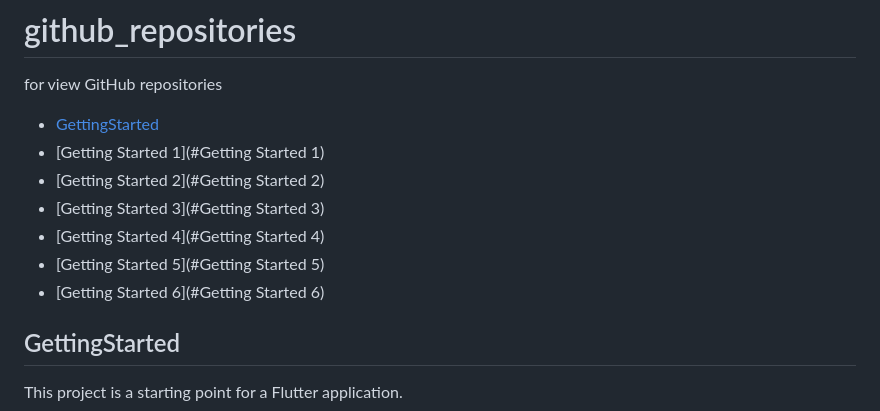
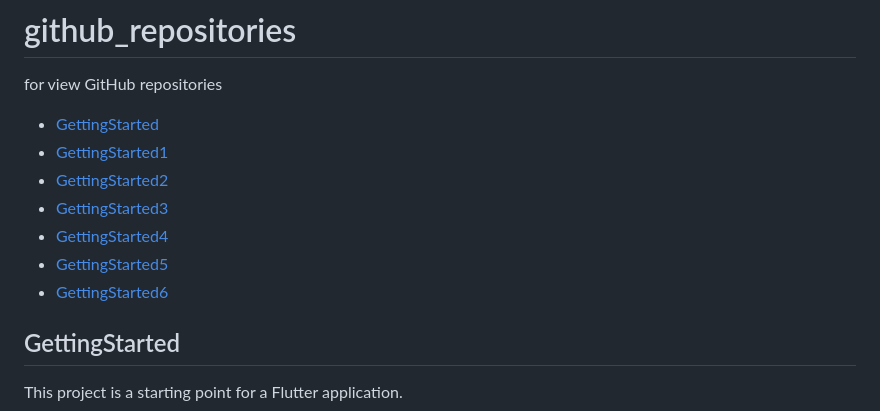
Before and after one commit to VbEmbler/github_repositories, a Markdown page: README.md, the part around the change printed below. Rendered like a GitHub page.

```diff
--- a/README.md
+++ b/README.md
@@ -6,12 +6,12 @@
 for view GitHub repositories
 
 - [GettingStarted](#GettingStarted)
-- [Getting Started 1](#Getting Started 1)
-- [Getting Started 2](#Getting Started 2)
-- [Getting Started 3](#Getting Started 3)
-- [Getting Started 4](#Getting Started 4)
-- [Getting Started 5](#Getting Started 5)
-- [Getting Started 6](#Getting Started 6)
+- [GettingStarted1](#GettingStarted1)
+- [GettingStarted2](#GettingStarted2)
+- [GettingStarted3](#GettingStarted3)
+- [GettingStarted4](#GettingStarted4)
+- [GettingStarted5](#GettingStarted5)
+- [GettingStarted6](#GettingStarted6)
 
 
 ## GettingStarted
```
Also changed, not shown: other parts of README.md (+6 -6 lines).
